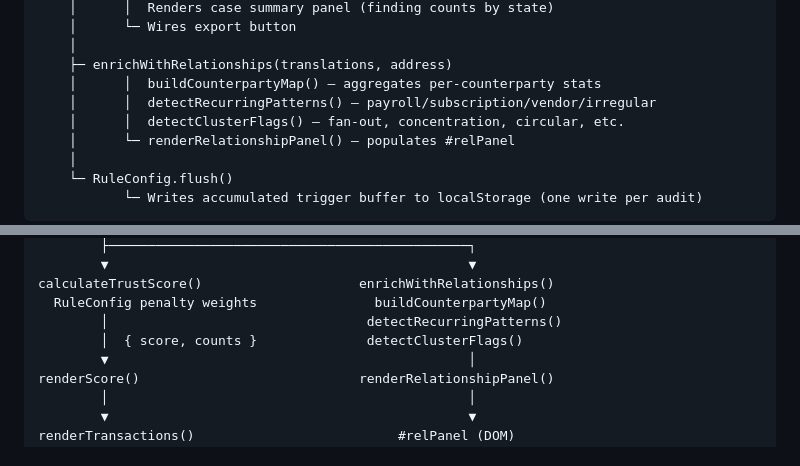
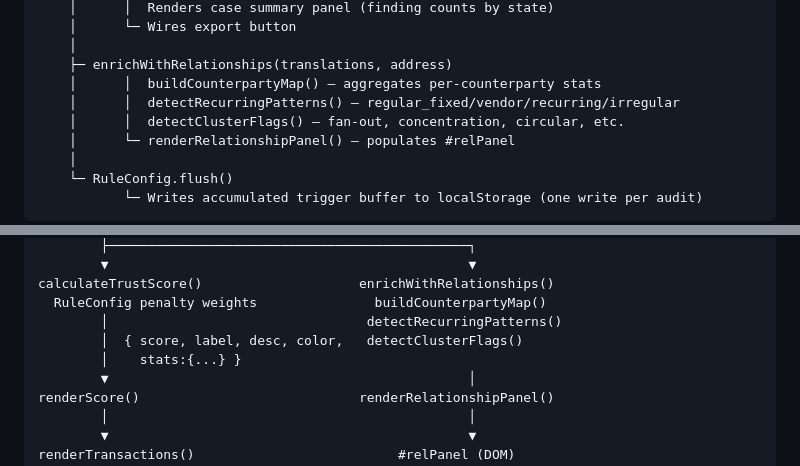
Before and after one commit to Cypher928/index.html, a Markdown page: ARCHITECTURE.md, 2 parts joined by grey strips. Drawn GitHub-style.

```diff
--- a/ARCHITECTURE.md
+++ b/ARCHITECTURE.md
@@ -96,7 +96,7 @@ auditWallet(address)
     │
     ├─ enrichWithRelationships(translations, address)
     │      │  buildCounterpartyMap() — aggregates per-counterparty stats
-    │      │  detectRecurringPatterns() — payroll/subscription/vendor/irregular
+    │      │  detectRecurringPatterns() — regular_fixed/vendor/recurring/irregular
     │      │  detectClusterFlags() — fan-out, concentration, circular, etc.
     │      └─ renderRelationshipPanel() — populates #relPanel
     │
@@ -314,7 +314,8 @@ translateTx()  ──── RuleConfig.getThreshold()
 calculateTrustScore()                    enrichWithRelationships()
   RuleConfig penalty weights               buildCounterpartyMap()
         │                                 detectRecurringPatterns()
-        │  { score, counts }              detectClusterFlags()
+        │  { score, label, desc, color,   detectClusterFlags()
+        │    stats:{...} }
         ▼                                              │
 renderScore()                            renderRelationshipPanel()
         │                                              │
```
Also changed, not shown: README.md (+5 -3 lines).
